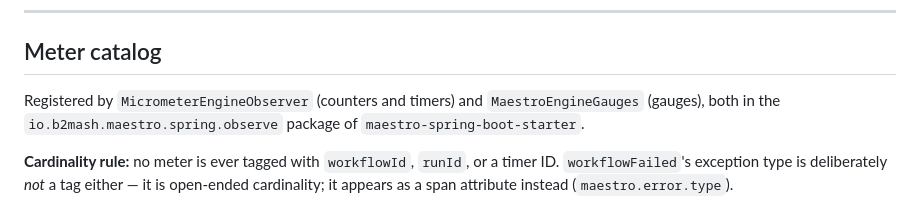
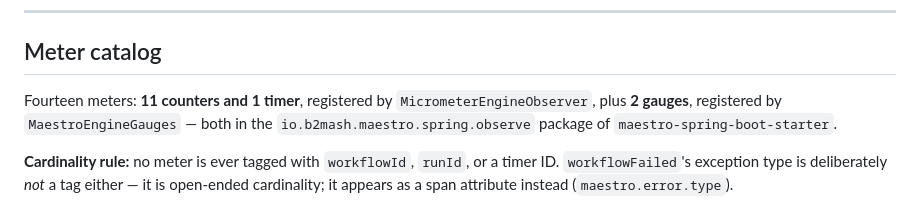
Before and after one commit to rakheen-dama/maestro, a Markdown page: docs/observability.md, the part around the change. GitHub-like rendering.

Commit message:
docs(observability): state the meter count — 11 counters, 1 timer, 2 gauges
Recounted from source (12 distinct metric-name literals in
MicrometerEngineObserver, of which maestro.activity.duration is the only
Timer; 2 gauge names in MaestroEngineGauges). Corrects d391a0e's commit
message, which said "12 counters/1 timer" — the doc body carried no count,
so only the message was wrong; the authoritative artifact now states it.

Co-Authored-By: Claude Opus 5 (1M context) <noreply@anthropic.com>

```diff
--- a/docs/observability.md
+++ b/docs/observability.md
@@ -67,9 +67,10 @@ site.
 
 ## Meter catalog
 
-Registered by `MicrometerEngineObserver` (counters and timers) and
-`MaestroEngineGauges` (gauges), both in the `io.b2mash.maestro.spring.observe`
-package of `maestro-spring-boot-starter`.
+Fourteen meters: **11 counters and 1 timer**, registered by
+`MicrometerEngineObserver`, plus **2 gauges**, registered by
+`MaestroEngineGauges` — both in the `io.b2mash.maestro.spring.observe` package
+of `maestro-spring-boot-starter`.
 
 **Cardinality rule:** no meter is ever tagged with `workflowId`, `runId`, or a
 timer ID. `workflowFailed`'s exception type is deliberately *not* a tag either
```
